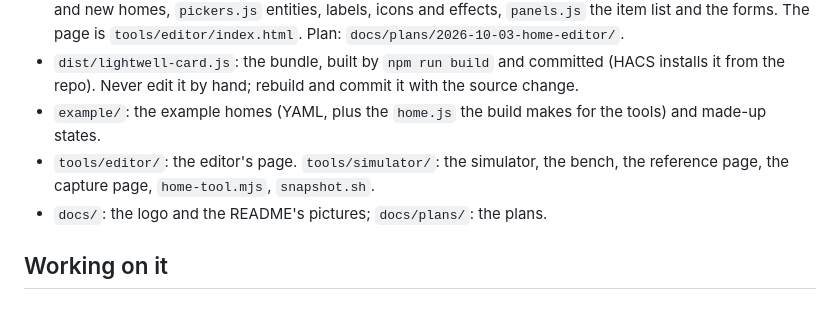
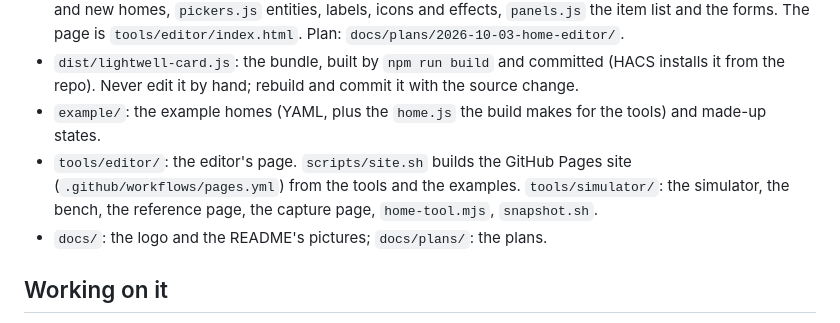
Before and after one commit to viktorbalog/lightwell-card, a Markdown page: CLAUDE.md, the part around the change. GitHub-like rendering.

```diff
--- a/CLAUDE.md
+++ b/CLAUDE.md
@@ -17,7 +17,8 @@ HACS. The README describes it for users; read it first.
 - `dist/lightwell-card.js`: the bundle, built by `npm run build` and committed (HACS installs it from the repo). Never
   edit it by hand; rebuild and commit it with the source change.
 - `example/`: the example homes (YAML, plus the `home.js` the build makes for the tools) and made-up states.
-- `tools/editor/`: the editor's page. `tools/simulator/`: the simulator, the bench, the reference page, the capture
+- `tools/editor/`: the editor's page. `scripts/site.sh` builds the GitHub Pages site (`.github/workflows/pages.yml`)
+  from the tools and the examples. `tools/simulator/`: the simulator, the bench, the reference page, the capture
   page, `home-tool.mjs`, `snapshot.sh`.
 - `docs/`: the logo and the README's pictures; `docs/plans/`: the plans.
 
```
Also changed, not shown: README.md (+45 -11 lines), docs/editor.png (added), 6 other files.
